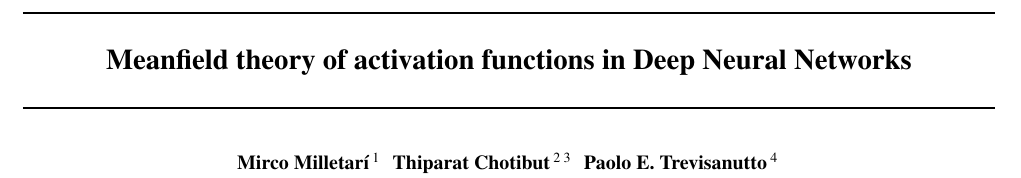
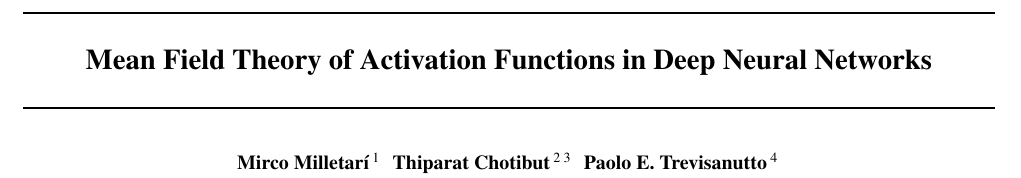
Before and after one commit to WessZumino/meanfield-theory-of-activation-functions, a LaTeX paper (paper/mfa.tex): part of page 1 of 9, cut so that both start at the same text. Compiled offline with pdfLaTeX.

Commit message:
Meanfield --> Mean Field (seems to be typical terminology in the last 2 years papers on deep learning)

```diff
--- a/paper/mfa.tex
+++ b/paper/mfa.tex
@@ -26,7 +26,7 @@
 \begin{document}
 
 \twocolumn[
-\icmltitle{Meanfield theory of activation functions in Deep Neural Networks}
+\icmltitle{Mean Field Theory of Activation Functions in Deep Neural Networks}
 
 \icmlsetsymbol{equal}{*}
 
```
Also changed, not shown: paper/mfa.pdf, 1 other file.
